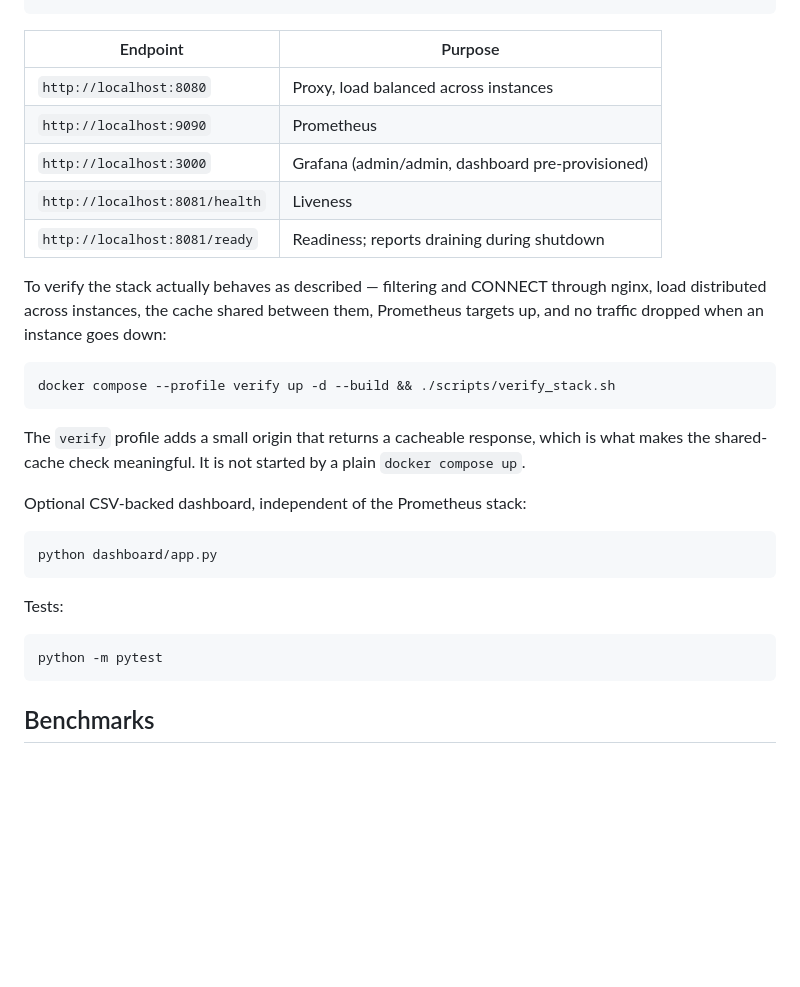
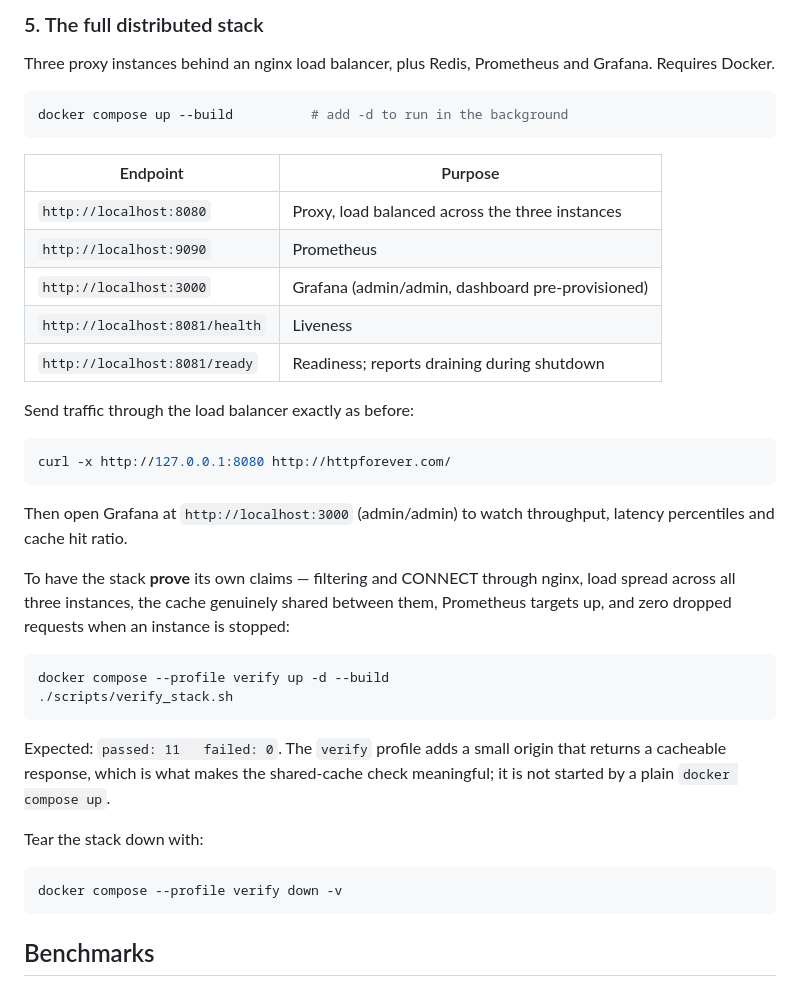
Before and after one commit to Dark10701/Proxy_server, a Markdown page: README.md, the part around one of its changes. GitHub-like rendering; blank space fills up the shorter version.

````diff
--- a/README.md
+++ b/README.md
@@ -82,31 +144,40 @@ docker compose up
+### 5. The full distributed stack
+
+Three proxy instances behind an nginx load balancer, plus Redis, Prometheus and Grafana. Requires Docker.
+
+```bash
+docker compose up --build          # add -d to run in the background
 ```
 
 | Endpoint | Purpose |
 |---|---|
-| `http://localhost:8080` | Proxy, load balanced across instances |
+| `http://localhost:8080` | Proxy, load balanced across the three instances |
 | `http://localhost:9090` | Prometheus |
 | `http://localhost:3000` | Grafana (admin/admin, dashboard pre-provisioned) |
 | `http://localhost:8081/health` | Liveness |
 | `http://localhost:8081/ready` | Readiness; reports draining during shutdown |
 
-To verify the stack actually behaves as described — filtering and CONNECT through nginx, load distributed across instances, the cache shared between them, Prometheus targets up, and no traffic dropped when an instance goes down:
+Send traffic through the load balancer exactly as before:
 
 ```bash
-docker compose --profile verify up -d --build && ./scripts/verify_stack.sh
+curl -x http://127.0.0.1:8080 http://httpforever.com/
 ```
 
-The `verify` profile adds a small origin that returns a cacheable response, which is what makes the shared-cache check meaningful. It is not started by a plain `docker compose up`.
+Then open Grafana at `http://localhost:3000` (admin/admin) to watch throughput, latency percentiles and cache hit ratio.
 
-Optional CSV-backed dashboard, independent of the Prometheus stack:
+To have the stack **prove** its own claims — filtering and CONNECT through nginx, load spread across all three instances, the cache genuinely shared between them, Prometheus targets up, and zero dropped requests when an instance is stopped:
 
 ```bash
-python dashboard/app.py
+docker compose --profile verify up -d --build
+./scripts/verify_stack.sh
 ```
 
-Tests:
+Expected: `passed: 11   failed: 0`. The `verify` profile adds a small origin that returns a cacheable response, which is what makes the shared-cache check meaningful; it is not started by a plain `docker compose up`.
+
+Tear the stack down with:
 
 ```bash
-python -m pytest
+docker compose --profile verify down -v
 ```
 
 ## Benchmarks
````
Also changed, not shown: other parts of README.md (+68 -6 lines).
